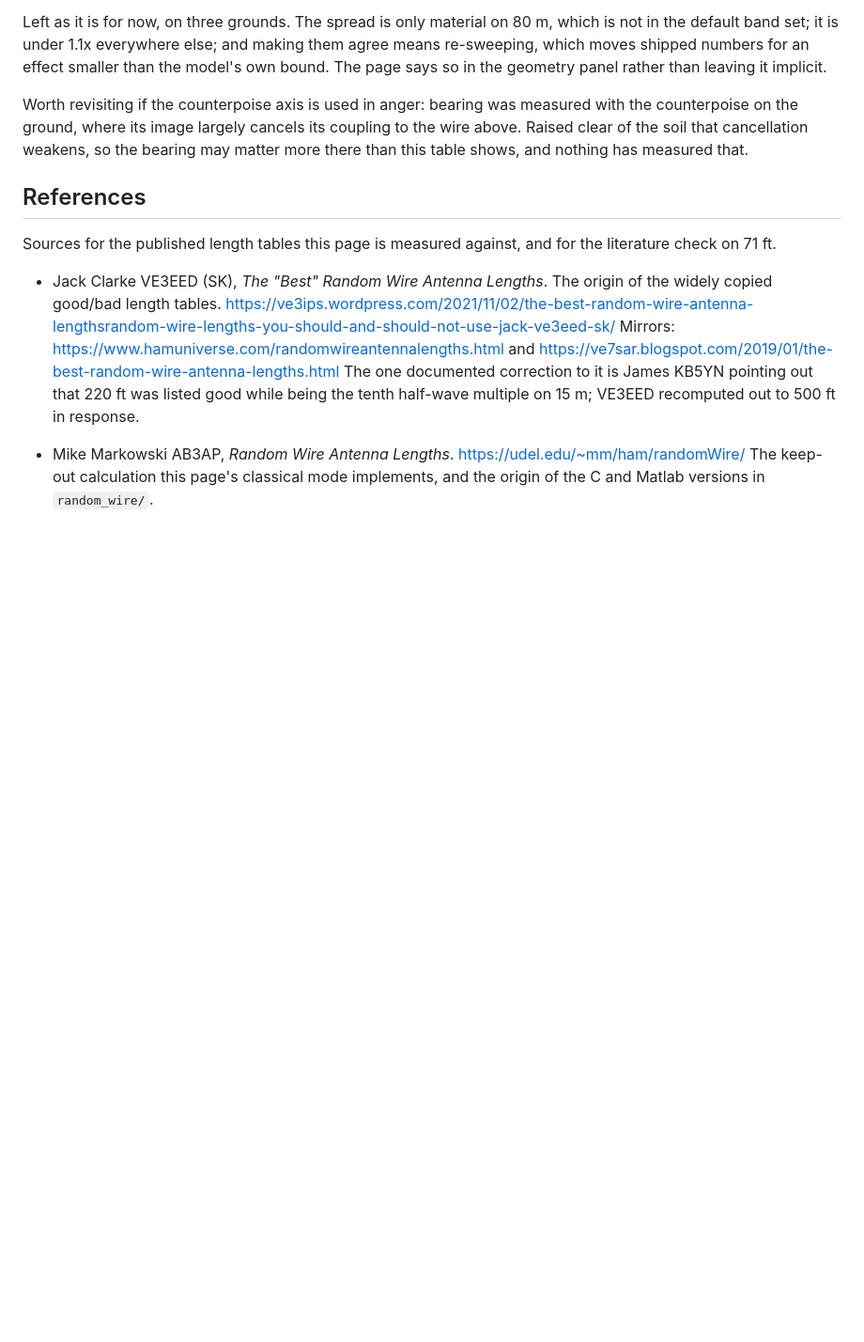
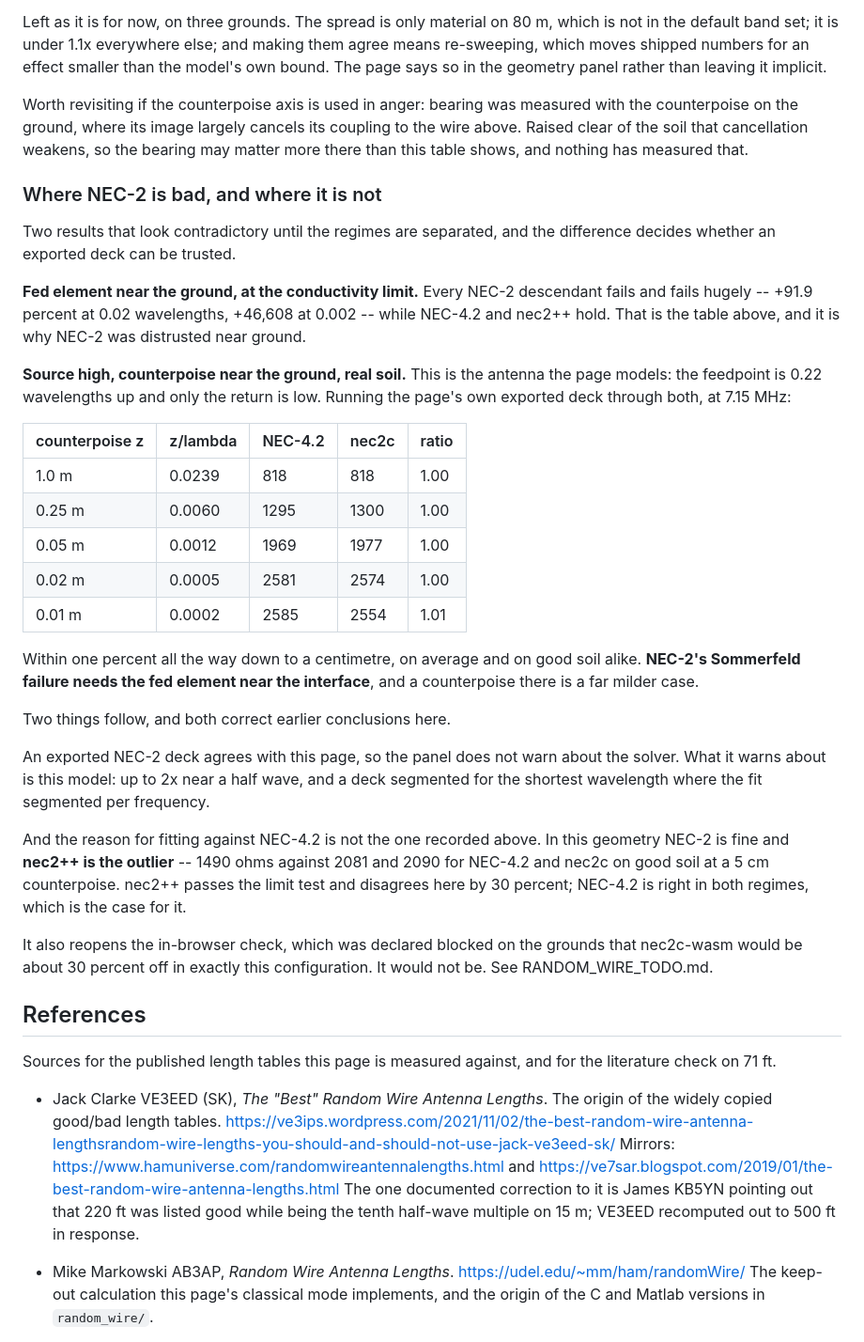
Before and after one commit to charlieh0tel/endfed, a Markdown page: docs/MODEL.md, the part around the change. Shown at 94% size. GitHub-like rendering; blank space fills up the shorter version.

```diff
--- a/docs/MODEL.md
+++ b/docs/MODEL.md
@@ -1483,6 +1483,50 @@ cancels its coupling to the wire above.  Raised clear of the soil that
 cancellation weakens, so the bearing may matter more there than this
 table shows, and nothing has measured that.
 
+### Where NEC-2 is bad, and where it is not
+
+Two results that look contradictory until the regimes are separated, and
+the difference decides whether an exported deck can be trusted.
+
+**Fed element near the ground, at the conductivity limit.**  Every NEC-2
+descendant fails and fails hugely -- +91.9 percent at 0.02 wavelengths,
++46,608 at 0.002 -- while NEC-4.2 and nec2++ hold.  That is the table
+above, and it is why NEC-2 was distrusted near ground.
+
+**Source high, counterpoise near the ground, real soil.**  This is the
+antenna the page models: the feedpoint is 0.22 wavelengths up and only
+the return is low.  Running the page's own exported deck through both,
+at 7.15 MHz:
+
+| counterpoise z | z/lambda | NEC-4.2 | nec2c | ratio |
+|---|---|---|---|---|
+| 1.0 m | 0.0239 | 818 | 818 | 1.00 |
+| 0.25 m | 0.0060 | 1295 | 1300 | 1.00 |
+| 0.05 m | 0.0012 | 1969 | 1977 | 1.00 |
+| 0.02 m | 0.0005 | 2581 | 2574 | 1.00 |
+| 0.01 m | 0.0002 | 2585 | 2554 | 1.01 |
+
+Within one percent all the way down to a centimetre, on average and on
+good soil alike.  **NEC-2's Sommerfeld failure needs the fed element
+near the interface**, and a counterpoise there is a far milder case.
+
+Two things follow, and both correct earlier conclusions here.
+
+An exported NEC-2 deck agrees with this page, so the panel does not warn
+about the solver.  What it warns about is this model: up to 2x near a
+half wave, and a deck segmented for the shortest wavelength where the
+fit segmented per frequency.
+
+And the reason for fitting against NEC-4.2 is not the one recorded
+above.  In this geometry NEC-2 is fine and **nec2++ is the outlier** --
+1490 ohms against 2081 and 2090 for NEC-4.2 and nec2c on good soil at a
+5 cm counterpoise.  nec2++ passes the limit test and disagrees here by
+30 percent; NEC-4.2 is right in both regimes, which is the case for it.
+
+It also reopens the in-browser check, which was declared blocked on the
+grounds that nec2c-wasm would be about 30 percent off in exactly this
+configuration.  It would not be.  See RANDOM_WIRE_TODO.md.
+
 ## References
 
 Sources for the published length tables this page is measured against,
```
Also changed, not shown: docs/TODO.md (+20 -19 lines).
